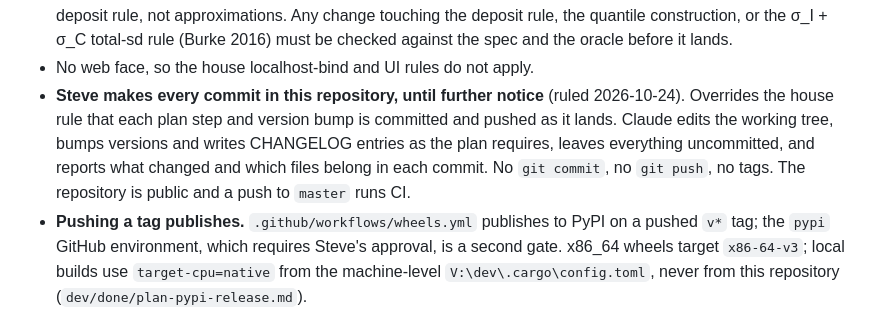
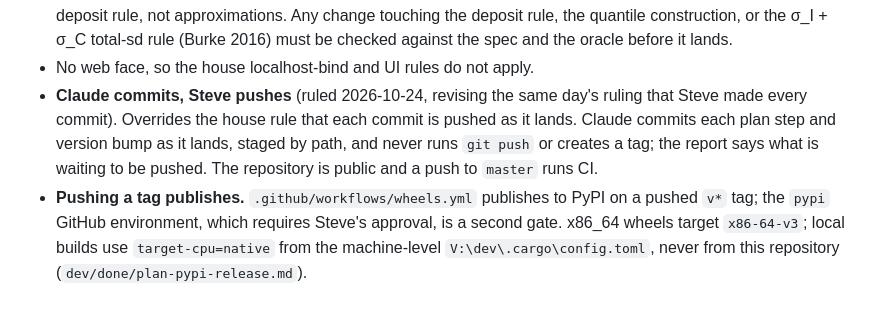
Before and after one commit to mynl/eltq, a Markdown page: CLAUDE.md, the part around the change. Rendered like a GitHub page.

Commit message:
Record in CLAUDE.md that Claude commits and Steve pushes
Co-Authored-By: Claude Fable 5.1 <noreply@anthropic.com>
Claude-Session: https://claude.ai/code/session_01PtHmTTQnT55BShGzoT4fbn

```diff
--- a/CLAUDE.md
+++ b/CLAUDE.md
@@ -107,12 +107,11 @@ finished.
   quantile construction, or the σ_I + σ_C total-sd rule (Burke 2016) must be checked against the
   spec and the oracle before it lands.
 - No web face, so the house localhost-bind and UI rules do not apply.
-- **Steve makes every commit in this repository, until further notice** (ruled 2026-10-24).
-  Overrides the house rule that each plan step and version bump is committed and pushed as it
-  lands. Claude edits the working tree, bumps versions and writes CHANGELOG entries as the plan
-  requires, leaves everything uncommitted, and reports what changed and which files belong in
-  each commit. No `git commit`, no `git push`, no tags. The repository is public and a push to
-  `master` runs CI.
+- **Claude commits, Steve pushes** (ruled 2026-10-24, revising the same day's ruling that Steve
+  made every commit). Overrides the house rule that each commit is pushed as it lands. Claude
+  commits each plan step and version bump as it lands, staged by path, and never runs
+  `git push` or creates a tag; the report says what is waiting to be pushed. The repository is
+  public and a push to `master` runs CI.
 - **Pushing a tag publishes.** `.github/workflows/wheels.yml` publishes to PyPI on a pushed `v*`
   tag; the `pypi` GitHub environment, which requires Steve's approval, is a second gate. x86_64
   wheels target `x86-64-v3`; local builds use `target-cpu=native` from the machine-level
```
